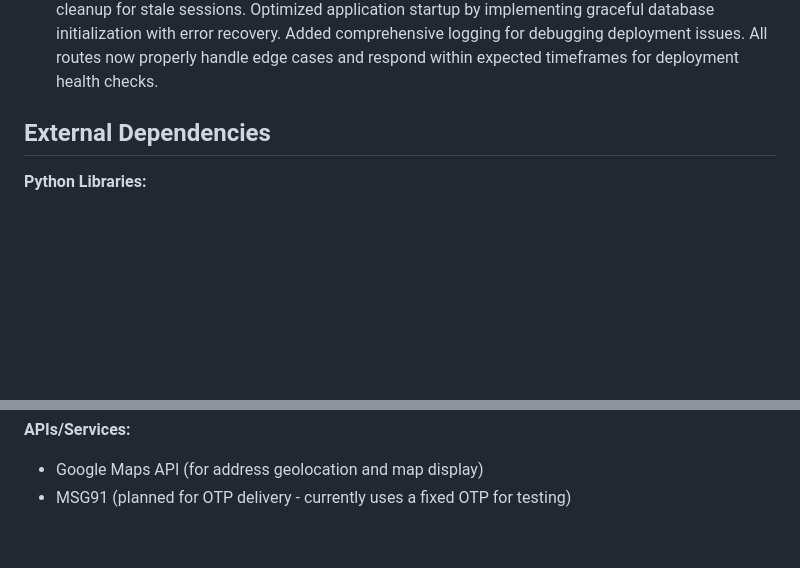
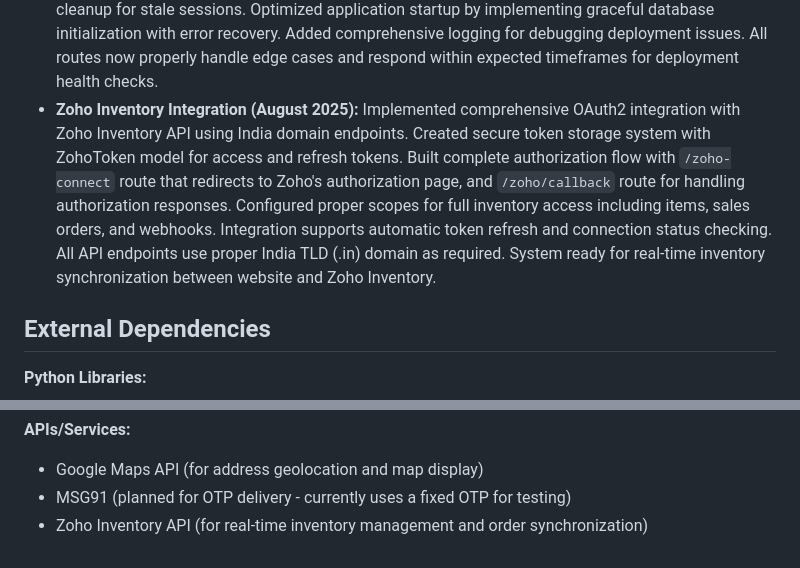
Before and after one commit to adityasiriexporters/MonthlyOrganics, a Markdown page: replit.md, 2 parts joined by grey strips. GitHub-like rendering; blank space fills up the shorter version.

Commit message:
Add Zoho Inventory integration for real-time product synchronization
Implement OAuth2 integration with Zoho Inventory API, including authorization flow and token management.

Replit-Commit-Author: Agent
Replit-Commit-Session-Id: 04583188-99c2-417d-9b77-df907fdb3841
Replit-Commit-Checkpoint-Type: full_checkpoint
Replit-Commit-Screenshot-Url: https://storage.googleapis.com/screenshot-production-us-central1/8d0e6f5e-80f3-4a57-baec-8a917a0148ed/04583188-99c2-417d-9b77-df907fdb3841/77GlbR1

```diff
--- a/replit.md
+++ b/replit.md
@@ -42,6 +42,7 @@ The application adheres to a Flask web application architecture, emphasizing sep
 -   **Session Management & Cart Fixes (August 2025):** Fixed critical add-to-cart functionality issues caused by stale session data. Added proper session validation to handle cases where session contains non-existent user_ids. Implemented database constraints for cart_items UPSERT operations. Added comprehensive error handling that clears stale sessions and redirects users to login when needed. All cart operations now work correctly with the custom_id system.
 -   **Address Management System Fixes (August 2025):** Resolved all address-related functionality issues in the custom_id migration. Fixed type mismatch errors in pre-checkout address loading, address editing, delivery fee calculation, and default address setting. Updated all SecureAddressService methods (set_default_address, update_address, delete_address) to use user_custom_id instead of user_id. Fixed pre-checkout dropdown address loading that was preventing checkout flow completion. Corrected redirect flow for adding/editing addresses during checkout to properly return to pre-checkout page with the new/updated address selected. Implemented default address status preservation during updates - addresses that are set as default remain default after editing, preventing users from losing their default address status. Fixed "Discard Changes & Use Original" button to correctly redirect to pre-checkout page. Implemented no-addresses checkout flow - when users have no saved addresses, clicking "Proceed to Checkout" now redirects directly to "Add Delivery Address" page with clear guidance message. All address operations now function correctly with encrypted data and custom_id system.
 -   **Deployment Health Check Fixes (August 2025):** Resolved deployment health check failures by implementing comprehensive fixes. Added dedicated `/health` endpoint with database connectivity testing for deployment verification. Fixed all critical type errors that could cause runtime crashes, especially null-safety issues with `get_user_custom_id()` returning `Optional[str]` but service functions expecting non-null strings. Added robust error handling with proper session validation and cleanup for stale sessions. Optimized application startup by implementing graceful database initialization with error recovery. Added comprehensive logging for debugging deployment issues. All routes now properly handle edge cases and respond within expected timeframes for deployment health checks.
+-   **Zoho Inventory Integration (August 2025):** Implemented comprehensive OAuth2 integration with Zoho Inventory API using India domain endpoints. Created secure token storage system with ZohoToken model for access and refresh tokens. Built complete authorization flow with `/zoho-connect` route that redirects to Zoho's authorization page, and `/zoho/callback` route for handling authorization responses. Configured proper scopes for full inventory access including items, sales orders, and webhooks. Integration supports automatic token refresh and connection status checking. All API endpoints use proper India TLD (.in) domain as required. System ready for real-time inventory synchronization between website and Zoho Inventory.
 
 ## External Dependencies
 
@@ -63,3 +64,4 @@ The application adheres to a Flask web application architecture, emphasizing sep
 **APIs/Services:**
 -   Google Maps API (for address geolocation and map display)
 -   MSG91 (planned for OTP delivery - currently uses a fixed OTP for testing)
+-   Zoho Inventory API (for real-time inventory management and order synchronization)
```
